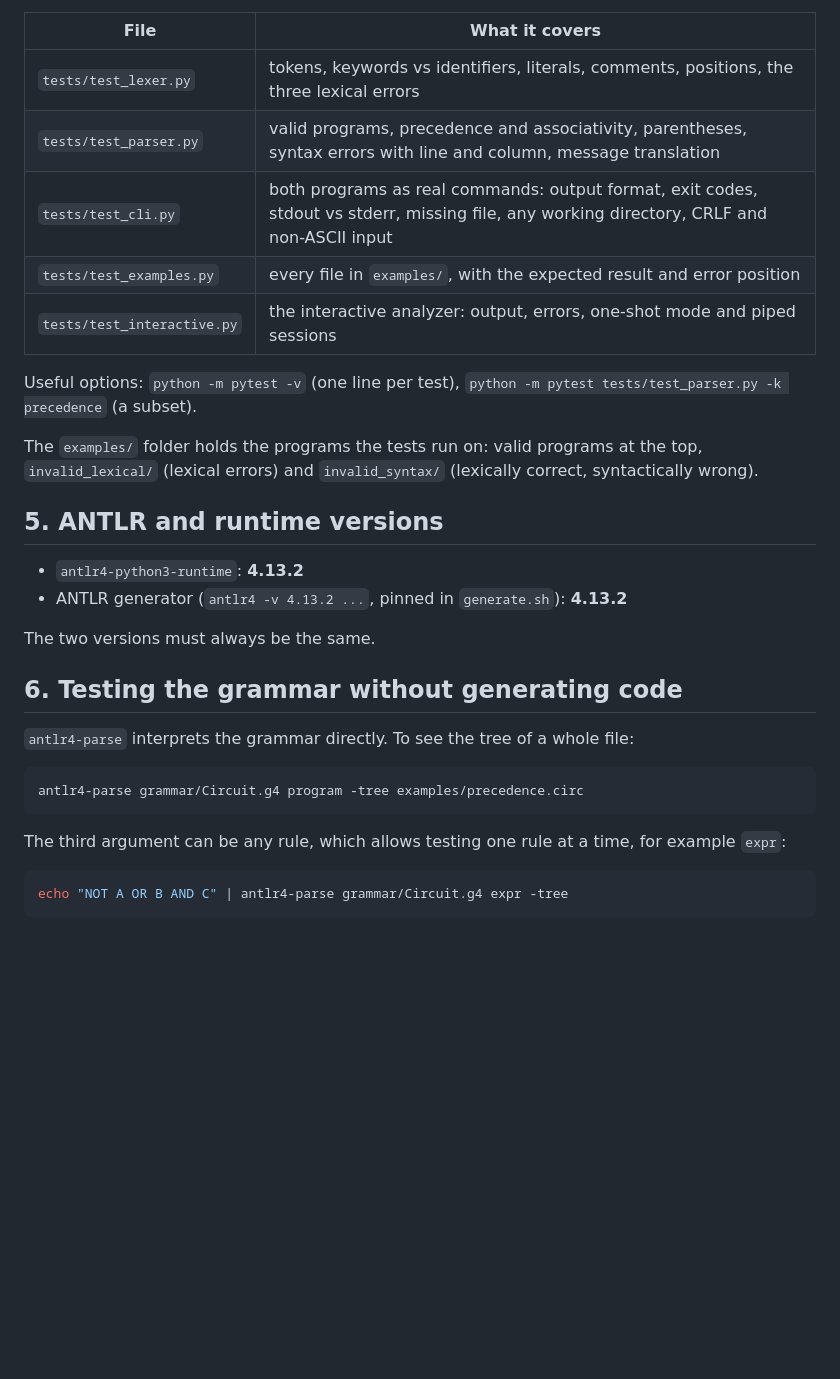
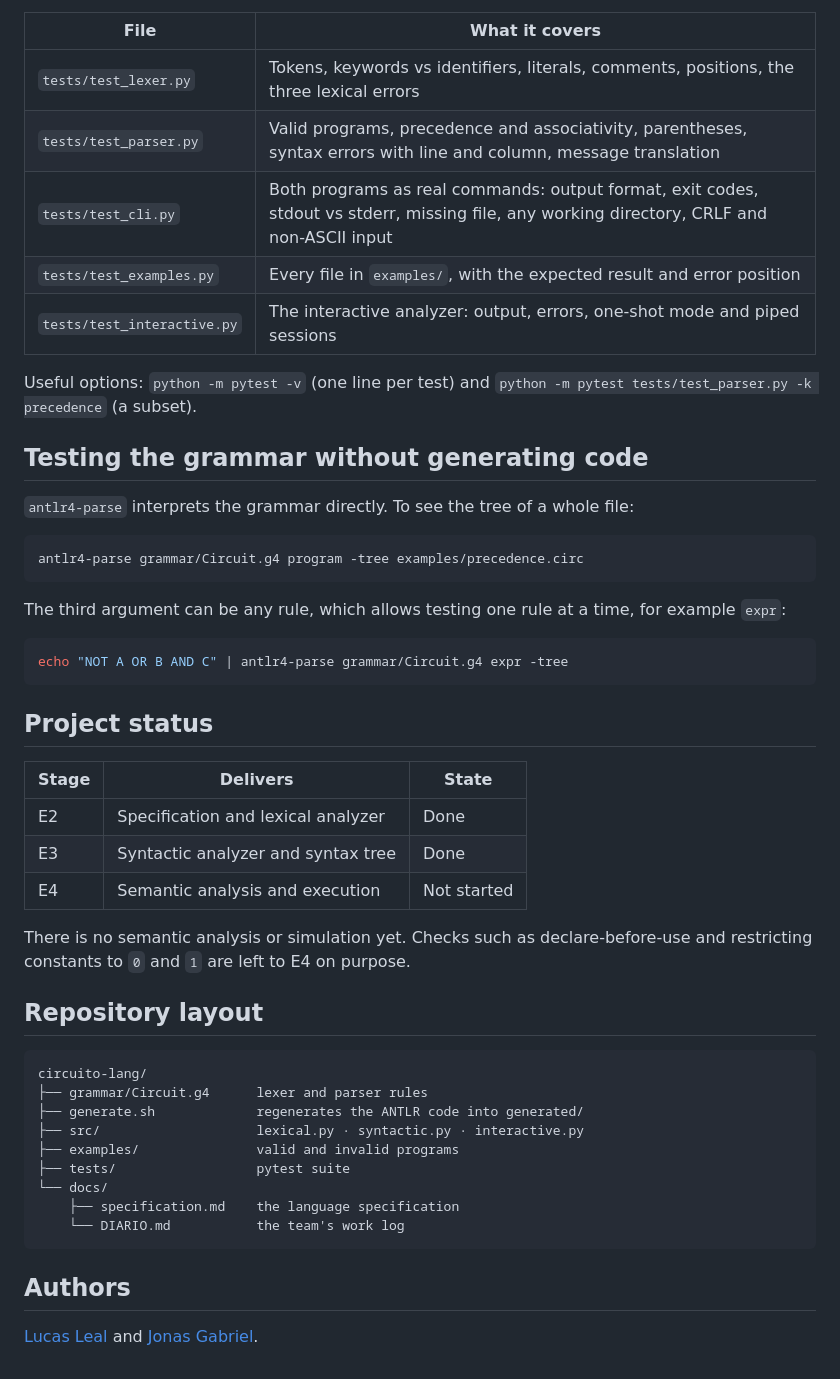
Before and after one commit to Luckleal/circuito-lang, a Markdown page: circuito-lang/README.md, the part around one of its changes. GitHub-like rendering; blank space fills up the shorter version.

````diff
--- a/circuito-lang/README.md
+++ b/circuito-lang/README.md
@@ -74,24 +205,15 @@ The test suite lives in `tests/` and needs `generated/` to exist (run `bash gene
 
 | File | What it covers |
-| --- | --- |
-| `tests/test_lexer.py` | tokens, keywords vs identifiers, literals, comments, positions, the three lexical errors |
-| `tests/test_parser.py` | valid programs, precedence and associativity, parentheses, syntax errors with line and column, message translation |
-| `tests/test_cli.py` | both programs as real commands: output format, exit codes, stdout vs stderr, missing file, any working directory, CRLF and non-ASCII input |
-| `tests/test_examples.py` | every file in `examples/`, with the expected result and error position |
-| `tests/test_interactive.py` | the interactive analyzer: output, errors, one-shot mode and piped sessions |
+|---|---|
+| `tests/test_lexer.py` | Tokens, keywords vs identifiers, literals, comments, positions, the three lexical errors |
+| `tests/test_parser.py` | Valid programs, precedence and associativity, parentheses, syntax errors with line and column, message translation |
+| `tests/test_cli.py` | Both programs as real commands: output format, exit codes, stdout vs stderr, missing file, any working directory, CRLF and non-ASCII input |
+| `tests/test_examples.py` | Every file in `examples/`, with the expected result and error position |
+| `tests/test_interactive.py` | The interactive analyzer: output, errors, one-shot mode and piped sessions |
 
-Useful options: `python -m pytest -v` (one line per test), `python -m pytest tests/test_parser.py -k precedence` (a subset).
+Useful options: `python -m pytest -v` (one line per test) and `python -m pytest tests/test_parser.py -k precedence` (a subset).
 
-The `examples/` folder holds the programs the tests run on: valid programs at the top, `invalid_lexical/` (lexical errors) and `invalid_syntax/` (lexically correct, syntactically wrong).
-
-## 5. ANTLR and runtime versions
-
-- `antlr4-python3-runtime`: **4.13.2**
-- ANTLR generator (`antlr4 -v 4.13.2 ...`, pinned in `generate.sh`): **4.13.2**
-
-The two versions must always be the same.
-
-## 6. Testing the grammar without generating code
+## Testing the grammar without generating code
 
 `antlr4-parse` interprets the grammar directly. To see the tree of a whole file:
 
@@ -104,3 +226,31 @@ The third argument can be any rule, which allows testing one rule at a time, for
 ```bash
 echo "NOT A OR B AND C" | antlr4-parse grammar/Circuit.g4 expr -tree
 ```
+
+## Project status
+
+| Stage | Delivers | State |
+|---|---|---|
+| E2 | Specification and lexical analyzer | Done |
+| E3 | Syntactic analyzer and syntax tree | Done |
+| E4 | Semantic analysis and execution | Not started |
+
+There is no semantic analysis or simulation yet. Checks such as declare-before-use and restricting constants to `0` and `1` are left to E4 on purpose.
+
+## Repository layout
+
+```
+circuito-lang/
+├── grammar/Circuit.g4      lexer and parser rules
+├── generate.sh             regenerates the ANTLR code into generated/
+├── src/                    lexical.py · syntactic.py · interactive.py
+├── examples/               valid and invalid programs
+├── tests/                  pytest suite
+└── docs/
+    ├── specification.md    the language specification
+    └── DIARIO.md           the team's work log
+```
+
+## Authors
+
+[Lucas Leal](https://github.com/Luckleal) and [Jonas Gabriel](https://github.com/jonasssgabriel).
````
Also changed, not shown: other parts of circuito-lang/README.md (+149 -18 lines), README.md (added, +3 -0 lines).
